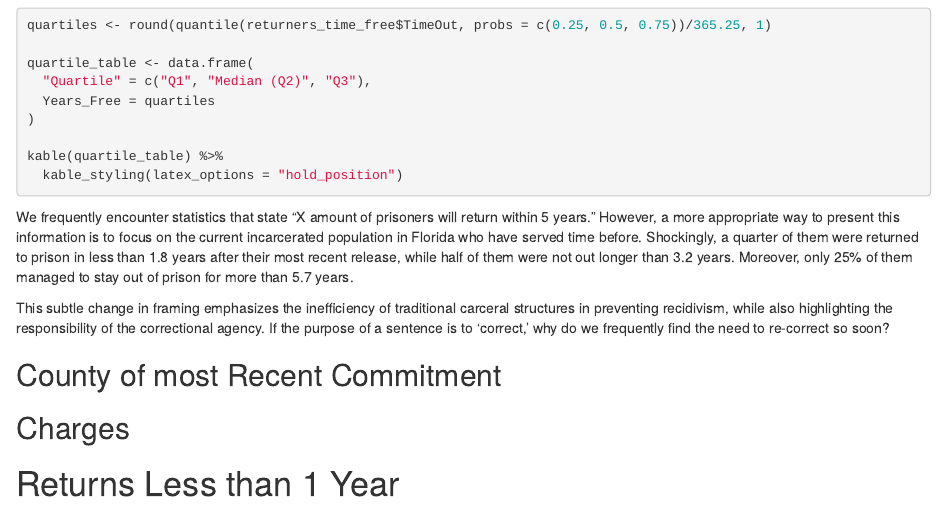
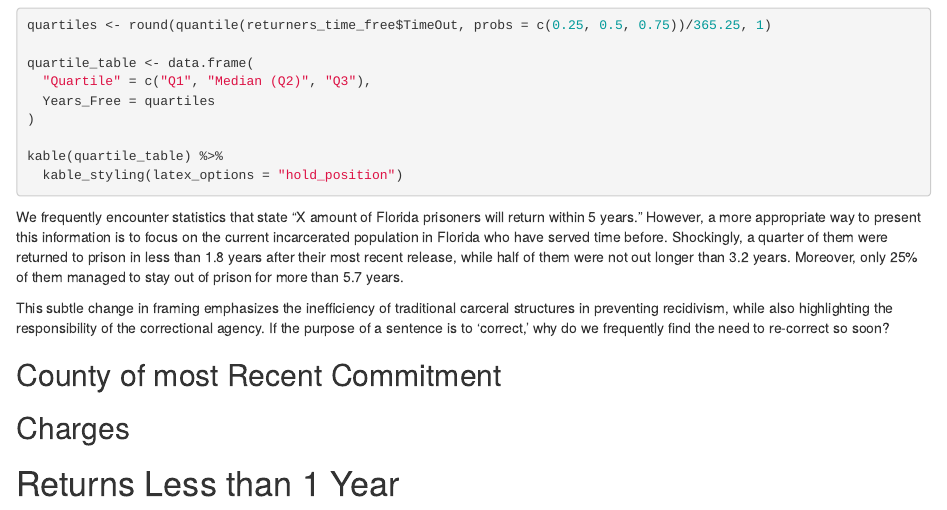
Before and after one commit to JohnWWise/public_repository, an R Markdown document (_work/2023-10-04-returns/returns.Rmd): the page in a window 1100 px wide, from 700 px down. Rendered offline with R 4.5, knitr and Pandoc, with nearby package versions; the code chunks are not run, so their results and figures are left out; drawn as R Markdown's standard HTML page in place of the format the file asks for.

Commit message:
added the word Florida to a paragraph

````diff
--- a/_work/2023-10-04-returns/returns.Rmd
+++ b/_work/2023-10-04-returns/returns.Rmd
@@ -130,7 +130,7 @@ kable(quartile_table) %>%
 ```
 
 
-We frequently encounter statistics that state "X amount of prisoners will return within 5 years." However, a more appropriate way to present this information is to focus on the current incarcerated population in Florida who have served time before. Shockingly, a quarter of them were returned to prison in less than 1.8 years after their most recent release, while half of them were not out longer than 3.2 years. Moreover, only 25% of them managed to stay out of prison for more than 5.7 years.
+We frequently encounter statistics that state "X amount of Florida prisoners will return within 5 years." However, a more appropriate way to present this information is to focus on the current incarcerated population in Florida who have served time before. Shockingly, a quarter of them were returned to prison in less than 1.8 years after their most recent release, while half of them were not out longer than 3.2 years. Moreover, only 25% of them managed to stay out of prison for more than 5.7 years.
 
 This subtle change in framing emphasizes the inefficiency of traditional carceral structures in preventing recidivism, while also highlighting the responsibility of the correctional agency. If the purpose of a sentence is to 'correct,' why do we frequently find the need to re-correct so soon?
 
````
